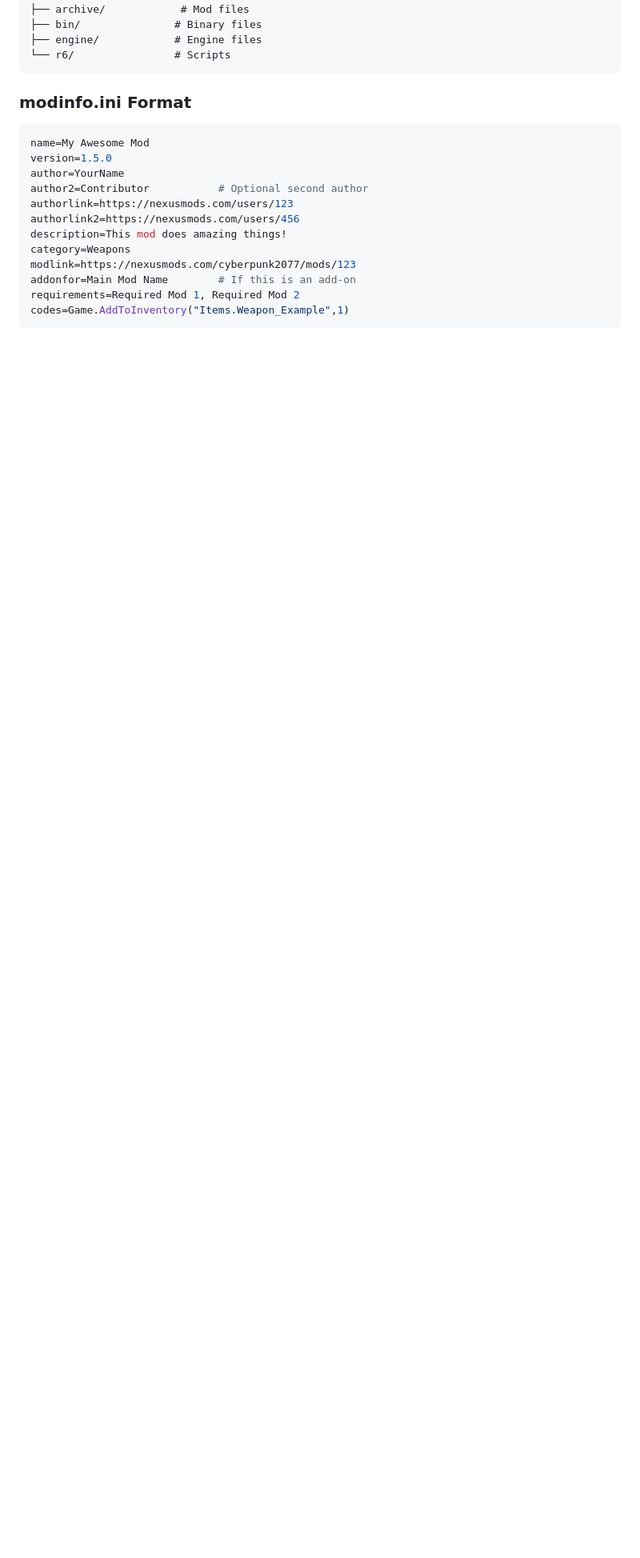
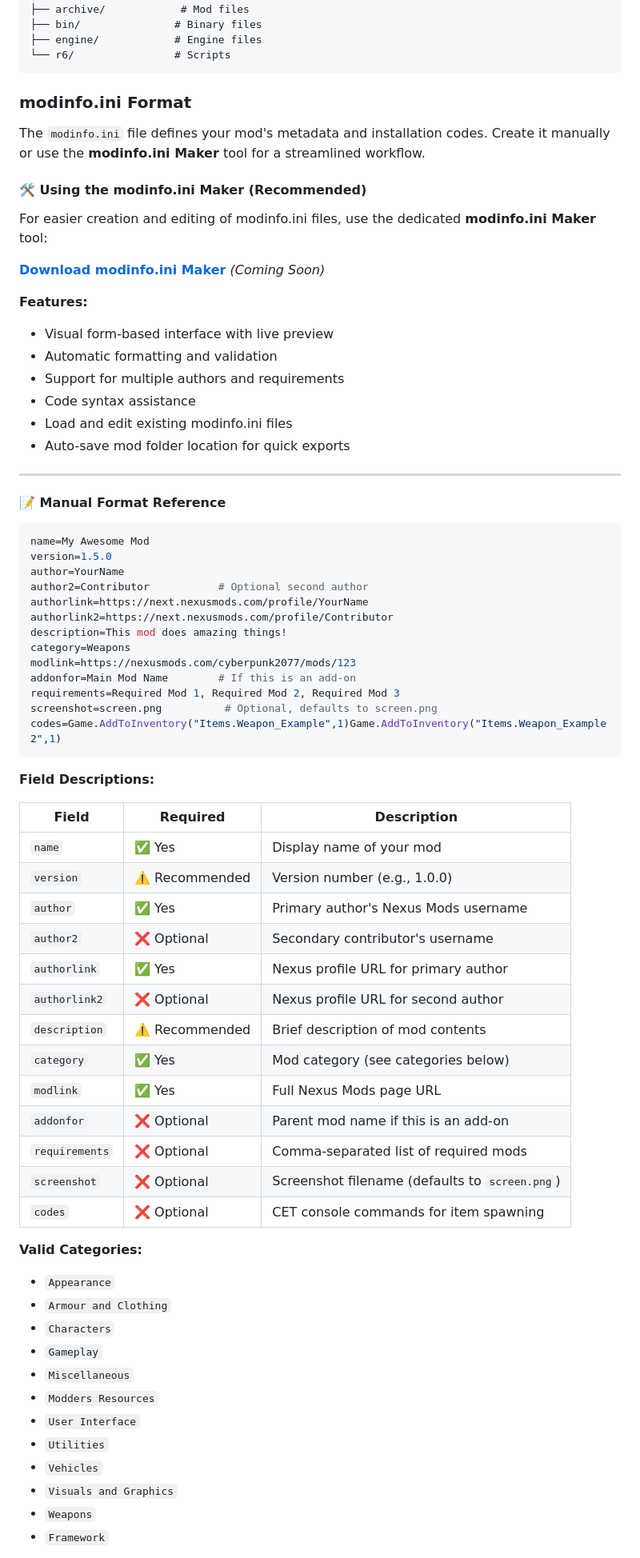
Before and after one commit to TheCuteFatCat/Cyberpunk-2077-Modmanager, a Markdown page: README.md, the part around one of its changes. Shown at 80% size. Rendered like a GitHub page; blank space fills up the shorter version.

Commit message:
Enhance README with modinfo.ini Maker details
Added detailed instructions for using the modinfo.ini Maker tool, including features and manual format reference.

````diff
--- a/README.md
+++ b/README.md
@@ -157,17 +157,70 @@ YourMod/
 
 ### modinfo.ini Format
 
+The `modinfo.ini` file defines your mod's metadata and installation codes. Create it manually or use the **modinfo.ini Maker** tool for a streamlined workflow.
+
+#### 🛠️ Using the modinfo.ini Maker (Recommended)
+
+For easier creation and editing of modinfo.ini files, use the dedicated **modinfo.ini Maker** tool:
+
+**[Download modinfo.ini Maker](LINK_TO_GITHUB_RELEASE_HERE)** *(Coming Soon)*
+
+**Features:**
+- Visual form-based interface with live preview
+- Automatic formatting and validation
+- Support for multiple authors and requirements
+- Code syntax assistance
+- Load and edit existing modinfo.ini files
+- Auto-save mod folder location for quick exports
+
+---
+
+#### 📝 Manual Format Reference
 ```ini
 name=My Awesome Mod
 version=1.5.0
 author=YourName
 author2=Contributor           # Optional second author
-authorlink=https://nexusmods.com/users/123
-authorlink2=https://nexusmods.com/users/456
+authorlink=https://next.nexusmods.com/profile/YourName
+authorlink2=https://next.nexusmods.com/profile/Contributor
 description=This mod does amazing things!
 category=Weapons
 modlink=https://nexusmods.com/cyberpunk2077/mods/123
 addonfor=Main Mod Name        # If this is an add-on
-requirements=Required Mod 1, Required Mod 2
-codes=Game.AddToInventory("Items.Weapon_Example",1)
+requirements=Required Mod 1, Required Mod 2, Required Mod 3
+screenshot=screen.png          # Optional, defaults to screen.png
+codes=Game.AddToInventory("Items.Weapon_Example",1)Game.AddToInventory("Items.Weapon_Example2",1)
 ```
+
+**Field Descriptions:**
+
+| Field | Required | Description |
+|-------|----------|-------------|
+| `name` | ✅ Yes | Display name of your mod |
+| `version` | ⚠️ Recommended | Version number (e.g., 1.0.0) |
+| `author` | ✅ Yes | Primary author's Nexus Mods username |
+| `author2` | ❌ Optional | Secondary contributor's username |
+| `authorlink` | ✅ Yes | Nexus profile URL for primary author |
+| `authorlink2` | ❌ Optional | Nexus profile URL for second author |
+| `description` | ⚠️ Recommended | Brief description of mod contents |
+| `category` | ✅ Yes | Mod category (see categories below) |
+| `modlink` | ✅ Yes | Full Nexus Mods page URL |
+| `addonfor` | ❌ Optional | Parent mod name if this is an add-on |
+| `requirements` | ❌ Optional | Comma-separated list of required mods |
+| `screenshot` | ❌ Optional | Screenshot filename (defaults to `screen.png`) |
+| `codes` | ❌ Optional | CET console commands for item spawning |
+
+**Valid Categories:**
+- `Appearance`
+- `Armour and Clothing`
+- `Characters`
+- `Gameplay`
+- `Miscellaneous`
+- `Modders Resources`
+- `User Interface`
+- `Utilities`
+- `Vehicles`
+- `Visuals and Graphics`
+- `Weapons`
+- `Framework`
+
````
Also changed, not shown: other parts of README.md (+5 -0 lines).
